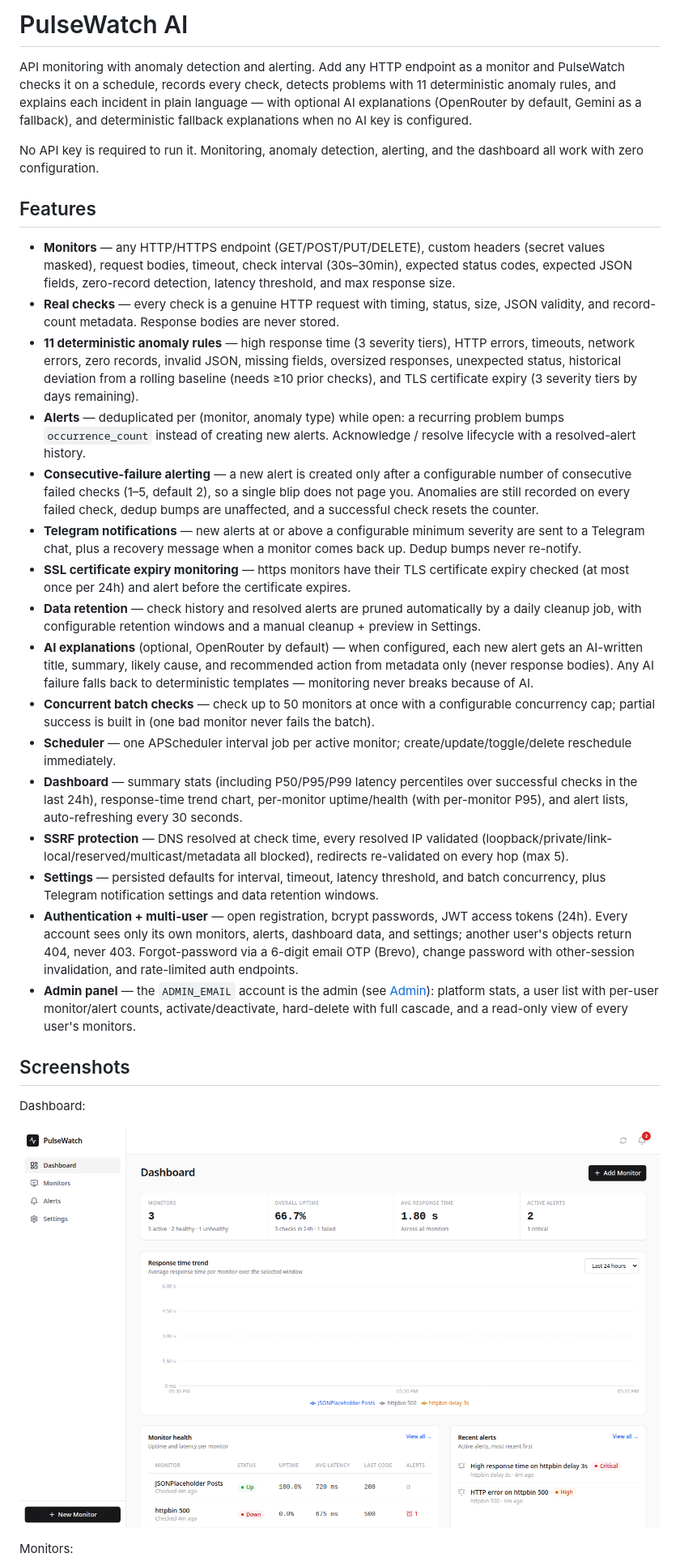
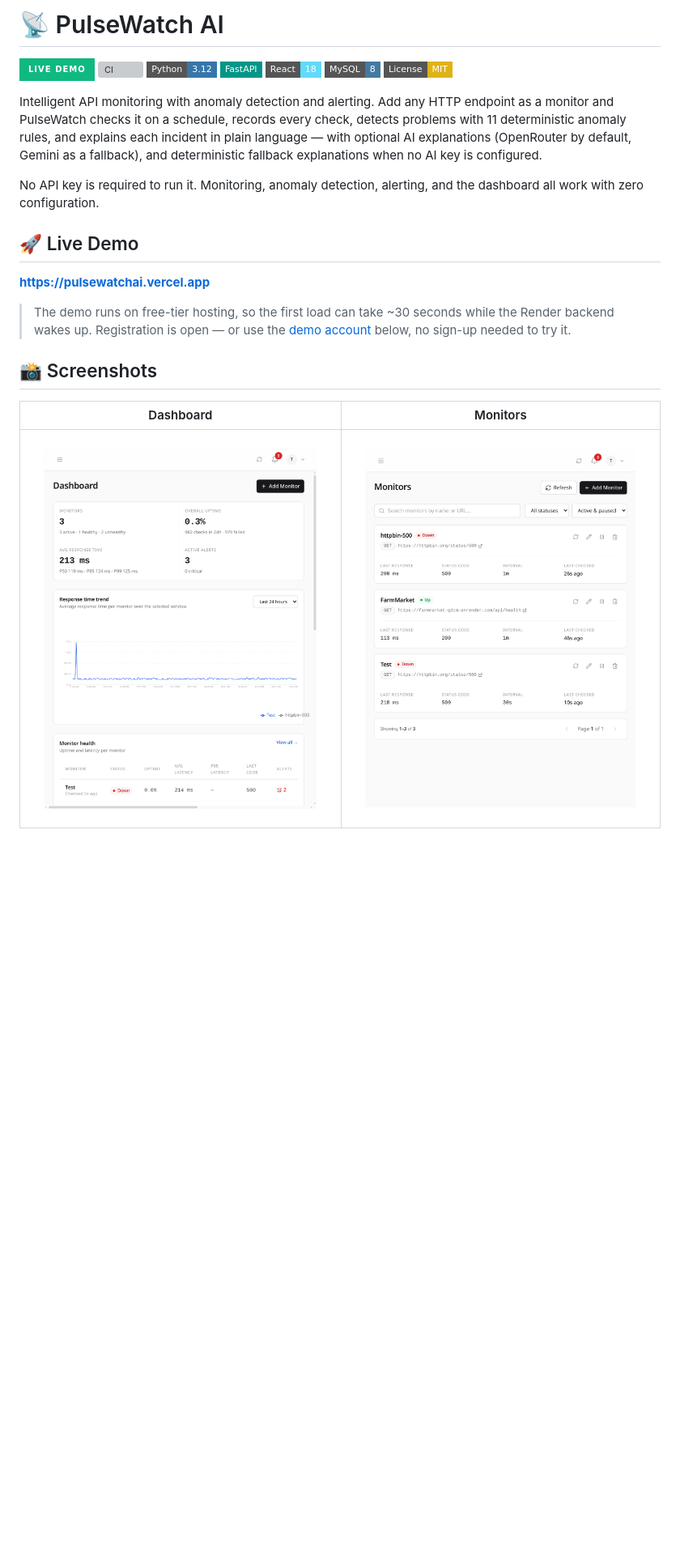
Before and after one commit to marufHtuhin/PulseWatch-AI, a Markdown page: README.md, the part around one of its changes. Shown at 81% size. Rendered like a GitHub page; pictures changed too: docs/screenshots/dashboard.png, docs/screenshots/monitors.png; badges without logos; blank space fills up the shorter version; grey boxes are pictures that could not be loaded.

```diff
--- a/README.md
+++ b/README.md
@@ -1,82 +1,26 @@
-# PulseWatch AI
+# 📡 PulseWatch AI
 
-API monitoring with anomaly detection and alerting. Add any HTTP endpoint
-as a monitor and PulseWatch checks it on a schedule, records every check,
-detects problems with 11 deterministic anomaly rules, and explains each
-incident in plain language — with optional AI explanations
-(OpenRouter by default, Gemini as a fallback), and deterministic
-fallback explanations when no AI key is configured.
+[![Live Demo](https://img.shields.io/badge/Live_Demo-10B981?style=for-the-badge&logo=vercel&logoColor=white)](https://pulsewatchai.vercel.app)
+[![CI](https://github.com/marufHtuhin/PulseWatch-AI/actions/workflows/ci.yml/badge.svg)](https://github.com/marufHtuhin/PulseWatch-AI/actions/workflows/ci.yml)
+[![Python](https://img.shields.io/badge/Python-3.12-3776AB?style=flat-square&logo=python&logoColor=white)](https://www.python.org/)
+[![FastAPI](https://img.shields.io/badge/FastAPI-009688?style=flat-square&logo=fastapi&logoColor=white)](https://fastapi.tiangolo.com/)
+[![React](https://img.shields.io/badge/React-18-61DAFB?style=flat-square&logo=react&logoColor=black)](https://react.dev/)
+[![MySQL](https://img.shields.io/badge/MySQL-8-4479A1?style=flat-square&logo=mysql&logoColor=white)](https://www.mysql.com/)
+[![License: MIT](https://img.shields.io/badge/License-MIT-yellow.svg?style=flat-square)](LICENSE)
 
-No API key is required to run it. Monitoring, anomaly detection, alerting,
-and the dashboard all work with zero configuration.
+Intelligent API monitoring with anomaly detection and alerting. Add any HTTP endpoint as a monitor and PulseWatch checks it on a schedule, records every check, detects problems with 11 deterministic anomaly rules, and explains each incident in plain language — with optional AI explanations (OpenRouter by default, Gemini as a fallback), and deterministic fallback explanations when no AI key is configured.
 
-## Features
+No API key is required to run it. Monitoring, anomaly detection, alerting, and the dashboard all work with zero configuration.
 
-- **Monitors** — any HTTP/HTTPS endpoint (GET/POST/PUT/DELETE), custom
-  headers (secret values masked), request bodies, timeout, check interval
-  (30s–30min), expected status codes, expected JSON fields, zero-record
-  detection, latency threshold, and max response size.
-- **Real checks** — every check is a genuine HTTP request with timing,
-  status, size, JSON validity, and record-count metadata. Response bodies
-  are never stored.
-- **11 deterministic anomaly rules** — high response time (3 severity
-  tiers), HTTP errors, timeouts, network errors, zero records, invalid
-  JSON, missing fields, oversized responses, unexpected status,
-  historical deviation from a rolling baseline (needs ≥10 prior checks),
-  and TLS certificate expiry (3 severity tiers by days remaining).
-- **Alerts** — deduplicated per (monitor, anomaly type) while open:
-  a recurring problem bumps `occurrence_count` instead of creating new
-  alerts. Acknowledge / resolve lifecycle with a resolved-alert history.
-- **Consecutive-failure alerting** — a new alert is created only after
-  a configurable number of consecutive failed checks (1–5, default 2),
-  so a single blip does not page you. Anomalies are still recorded on
-  every failed check, dedup bumps are unaffected, and a successful check
-  resets the counter.
-- **Telegram notifications** — new alerts at or above a configurable
-  minimum severity are sent to a Telegram chat, plus a recovery message
-  when a monitor comes back up. Dedup bumps never re-notify.
-- **SSL certificate expiry monitoring** — https monitors have their TLS
-  certificate expiry checked (at most once per 24h) and alert before
-  the certificate expires.
-- **Data retention** — check history and resolved alerts are pruned
-  automatically by a daily cleanup job, with configurable retention
-  windows and a manual cleanup + preview in Settings.
-- **AI explanations** (optional, OpenRouter by default) — when
-  configured, each new alert gets an AI-written title, summary, likely
-  cause, and recommended action from metadata only (never response
-  bodies). Any AI failure falls back to deterministic templates —
-  monitoring never breaks because of AI.
-- **Concurrent batch checks** — check up to 50 monitors at once with a
-  configurable concurrency cap; partial success is built in (one bad
-  monitor never fails the batch).
-- **Scheduler** — one APScheduler interval job per active monitor;
-  create/update/toggle/delete reschedule immediately.
-- **Dashboard** — summary stats (including P50/P95/P99 latency
-  percentiles over successful checks in the last 24h), response-time
-  trend chart, per-monitor uptime/health (with per-monitor P95), and
-  alert lists, auto-refreshing every 30 seconds.
-- **SSRF protection** — DNS resolved at check time, every resolved IP
-  validated (loopback/private/link-local/reserved/multicast/metadata all
-  blocked), redirects re-validated on every hop (max 5).
-- **Settings** — persisted defaults for interval, timeout, latency
-  threshold, and batch concurrency, plus Telegram notification settings
-  and data retention windows.
-- **Authentication + multi-user** — open registration, bcrypt
-  passwords, JWT access tokens (24h). Every account sees only its
-  own monitors, alerts, dashboard data, and settings; another user's
-  objects return 404, never 403. Forgot-password via a 6-digit email
-  OTP (Brevo), change password with other-session invalidation, and
-  rate-limited auth endpoints.
-- **Admin panel** — the `ADMIN_EMAIL` account is the admin (see
-  [Admin](#admin)): platform stats, a user list with per-user
-  monitor/alert counts, activate/deactivate, hard-delete with full
-  cascade, and a read-only view of every user's monitors.
+## 🚀 Live Demo
 
-## Screenshots
+**https://pulsewatchai.vercel.app**
 
-Dashboard:
+> The demo runs on free-tier hosting, so the first load can take ~30 seconds while the Render backend wakes up. Registration is open — or use the [demo account](#-demo-account) below, no sign-up needed to try it.
 
-![Dashboard](docs/screenshots/dashboard.png)
+## 📸 Screenshots
 
-Monitors:
+| Dashboard | Monitors |
+|---|---|
+| ![Dashboard](docs/screenshots/dashboard.png) | ![Monitors](docs/screenshots/monitors.png) |
 
```
Also changed, not shown: other parts of README.md (+136 -44 lines), docs/screenshots/alert-detail-ai.png (added), docs/screenshots/alerts.png, docs/screenshots/monitor-detail.png, docs/screenshots/settings.png (added).
